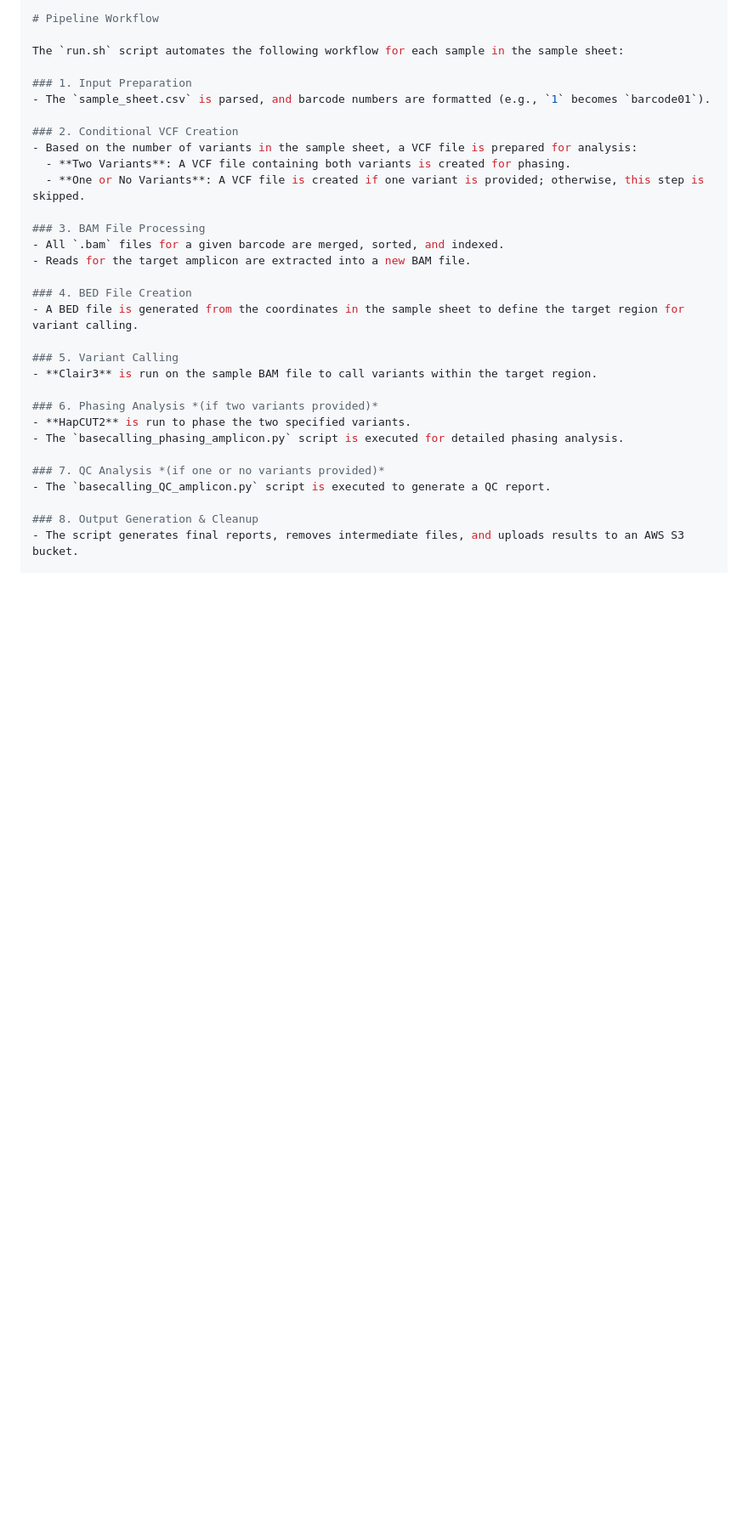
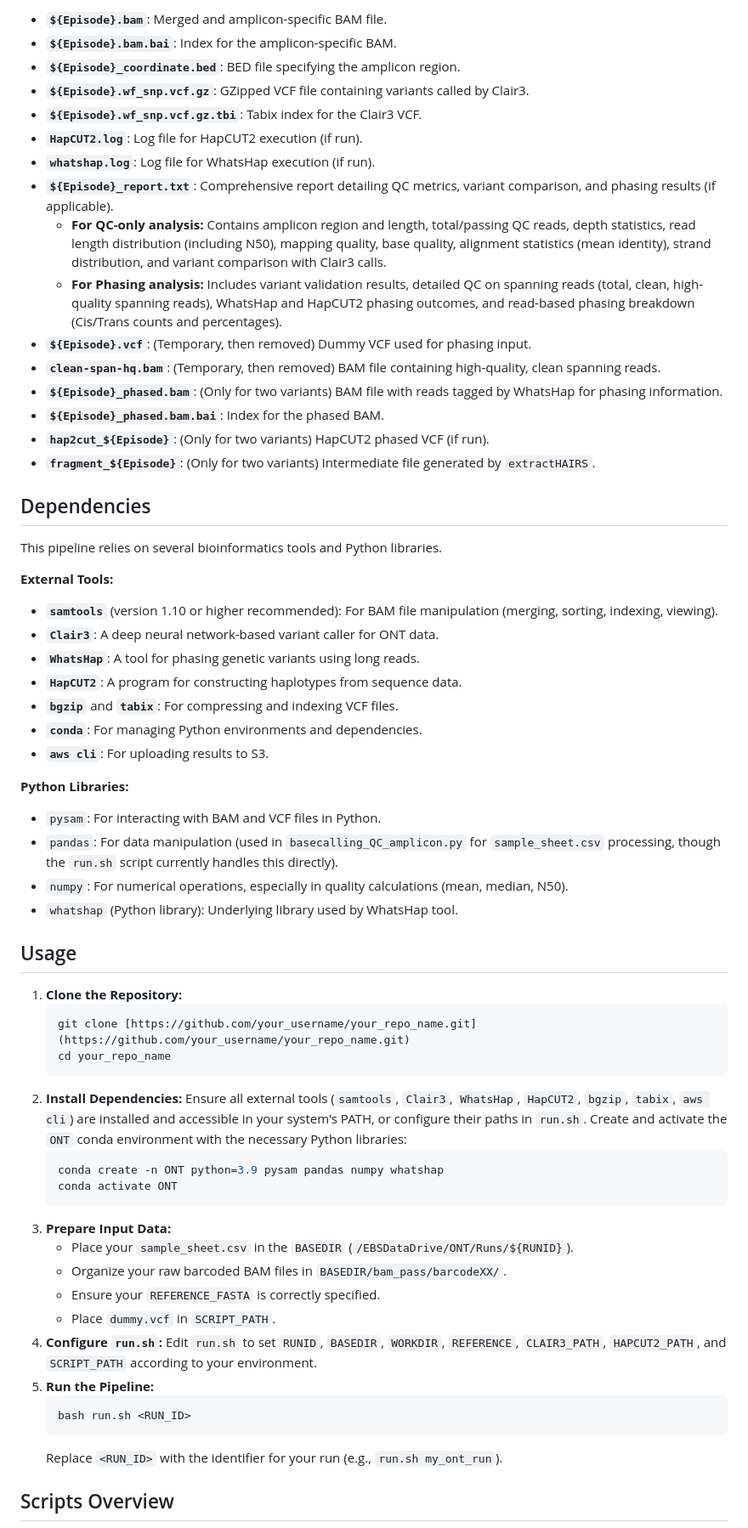
Before and after one commit to j-jamshidi/AmpMap, a Markdown page: README.md, the part around one of its changes. Shown at 85% size. GitHub-like rendering; blank space fills up the shorter version.

````diff
--- a/README.md
+++ b/README.md
@@ -94,33 +112,65 @@ Execute the main pipeline script by providing a `RUNID` as a command-line argume
 
-# Pipeline Workflow
+* **`${Episode}.bam`**: Merged and amplicon-specific BAM file.
+* **`${Episode}.bam.bai`**: Index for the amplicon-specific BAM.
+* **`${Episode}_coordinate.bed`**: BED file specifying the amplicon region.
+* **`${Episode}.wf_snp.vcf.gz`**: GZipped VCF file containing variants called by Clair3.
+* **`${Episode}.wf_snp.vcf.gz.tbi`**: Tabix index for the Clair3 VCF.
+* **`HapCUT2.log`**: Log file for HapCUT2 execution (if run).
+* **`whatshap.log`**: Log file for WhatsHap execution (if run).
+* **`${Episode}_report.txt`**: Comprehensive report detailing QC metrics, variant comparison, and phasing results (if applicable).
+    * **For QC-only analysis:** Contains amplicon region and length, total/passing QC reads, depth statistics, read length distribution (including N50), mapping quality, base quality, alignment statistics (mean identity), strand distribution, and variant comparison with Clair3 calls.
+    * **For Phasing analysis:** Includes variant validation results, detailed QC on spanning reads (total, clean, high-quality spanning reads), WhatsHap and HapCUT2 phasing outcomes, and read-based phasing breakdown (Cis/Trans counts and percentages).
+* **`${Episode}.vcf`**: (Temporary, then removed) Dummy VCF used for phasing input.
+* **`clean-span-hq.bam`**: (Temporary, then removed) BAM file containing high-quality, clean spanning reads.
+* **`${Episode}_phased.bam`**: (Only for two variants) BAM file with reads tagged by WhatsHap for phasing information.
+* **`${Episode}_phased.bam.bai`**: Index for the phased BAM.
+* **`hap2cut_${Episode}`**: (Only for two variants) HapCUT2 phased VCF (if run).
+* **`fragment_${Episode}`**: (Only for two variants) Intermediate file generated by `extractHAIRS`.
 
-The `run.sh` script automates the following workflow for each sample in the sample sheet:
+## Dependencies
 
-### 1. Input Preparation
-- The `sample_sheet.csv` is parsed, and barcode numbers are formatted (e.g., `1` becomes `barcode01`).
+This pipeline relies on several bioinformatics tools and Python libraries.
 
-### 2. Conditional VCF Creation
-- Based on the number of variants in the sample sheet, a VCF file is prepared for analysis:
-  - **Two Variants**: A VCF file containing both variants is created for phasing.
-  - **One or No Variants**: A VCF file is created if one variant is provided; otherwise, this step is skipped.
+**External Tools:**
 
-### 3. BAM File Processing
-- All `.bam` files for a given barcode are merged, sorted, and indexed.
-- Reads for the target amplicon are extracted into a new BAM file.
+* **`samtools`** (version 1.10 or higher recommended): For BAM file manipulation (merging, sorting, indexing, viewing).
+* **`Clair3`**: A deep neural network-based variant caller for ONT data.
+* **`WhatsHap`**: A tool for phasing genetic variants using long reads.
+* **`HapCUT2`**: A program for constructing haplotypes from sequence data.
+* **`bgzip`** and **`tabix`**: For compressing and indexing VCF files.
+* **`conda`**: For managing Python environments and dependencies.
+* **`aws cli`**: For uploading results to S3.
 
-### 4. BED File Creation
-- A BED file is generated from the coordinates in the sample sheet to define the target region for variant calling.
+**Python Libraries:**
 
-### 5. Variant Calling
-- **Clair3** is run on the sample BAM file to call variants within the target region.
+* `pysam`: For interacting with BAM and VCF files in Python.
+* `pandas`: For data manipulation (used in `basecalling_QC_amplicon.py` for `sample_sheet.csv` processing, though the `run.sh` script currently handles this directly).
+* `numpy`: For numerical operations, especially in quality calculations (mean, median, N50).
+* `whatshap` (Python library): Underlying library used by WhatsHap tool.
 
-### 6. Phasing Analysis *(if two variants provided)*
-- **HapCUT2** is run to phase the two specified variants.
-- The `basecalling_phasing_amplicon.py` script is executed for detailed phasing analysis.
+## Usage
 
-### 7. QC Analysis *(if one or no variants provided)*
-- The `basecalling_QC_amplicon.py` script is executed to generate a QC report.
+1.  **Clone the Repository:**
+    ```bash
+    git clone [https://github.com/your_username/your_repo_name.git](https://github.com/your_username/your_repo_name.git)
+    cd your_repo_name
+    ```
+2.  **Install Dependencies:** Ensure all external tools (`samtools`, `Clair3`, `WhatsHap`, `HapCUT2`, `bgzip`, `tabix`, `aws cli`) are installed and accessible in your system's PATH, or configure their paths in `run.sh`. Create and activate the `ONT` conda environment with the necessary Python libraries:
+    ```bash
+    conda create -n ONT python=3.9 pysam pandas numpy whatshap
+    conda activate ONT
+    ```
+3.  **Prepare Input Data:**
+    * Place your `sample_sheet.csv` in the `BASEDIR` (`/EBSDataDrive/ONT/Runs/${RUNID}`).
+    * Organize your raw barcoded BAM files in `BASEDIR/bam_pass/barcodeXX/`.
+    * Ensure your `REFERENCE_FASTA` is correctly specified.
+    * Place `dummy.vcf` in `SCRIPT_PATH`.
+4.  **Configure `run.sh`:** Edit `run.sh` to set `RUNID`, `BASEDIR`, `WORKDIR`, `REFERENCE`, `CLAIR3_PATH`, `HAPCUT2_PATH`, and `SCRIPT_PATH` according to your environment.
+5.  **Run the Pipeline:**
+    ```bash
+    bash run.sh <RUN_ID>
+    ```
+    Replace `<RUN_ID>` with the identifier for your run (e.g., `run.sh my_ont_run`).
 
-### 8. Output Generation & Cleanup
-- The script generates final reports, removes intermediate files, and uploads results to an AWS S3 bucket.
+## Scripts Overview
 
````
Also changed, not shown: other parts of README.md (+99 -151 lines).
